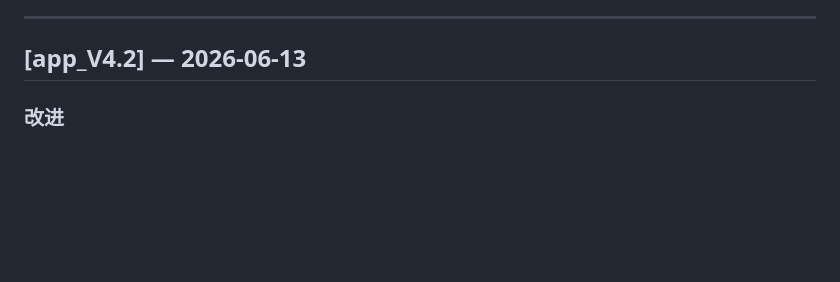
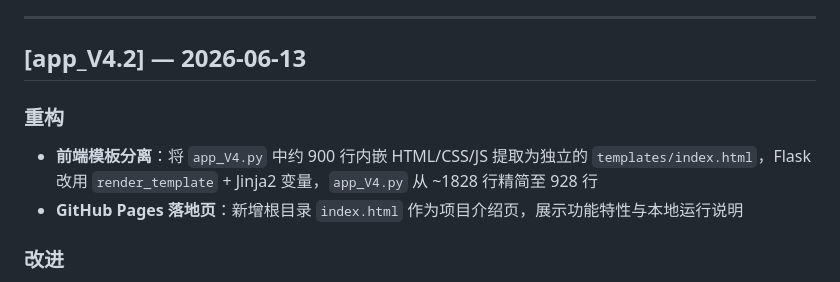
Before and after one commit to Ju-chen77/stock-analyzer_X-C, a Markdown page: CHANGELOG.md, the part around the change. Drawn GitHub-style; blank space fills up the shorter version.

Commit message:
docs: 更新 CHANGELOG，记录 V4.2 模板分离与落地页
Co-Authored-By: Claude Opus 4.6 <noreply@anthropic.com>

```diff
--- a/CHANGELOG.md
+++ b/CHANGELOG.md
@@ -5,6 +5,11 @@
 ---
 
 ## [app_V4.2] — 2026-06-13
+
+### 重构
+
+- **前端模板分离**：将 `app_V4.py` 中约 900 行内嵌 HTML/CSS/JS 提取为独立的 `templates/index.html`，Flask 改用 `render_template` + Jinja2 变量，`app_V4.py` 从 ~1828 行精简至 928 行
+- **GitHub Pages 落地页**：新增根目录 `index.html` 作为项目介绍页，展示功能特性与本地运行说明
 
 ### 改进
 
```
